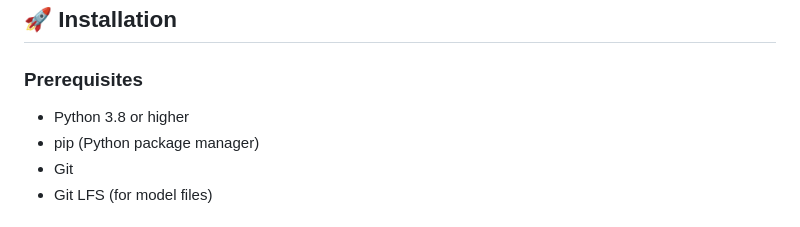
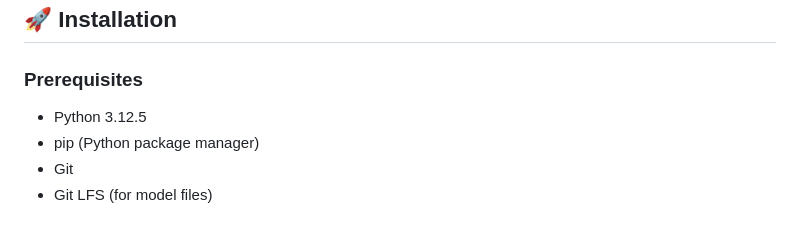
Before and after one commit to Sarahriaz078/Cotton-Disease-Detection, a Markdown page: README.md, the part around the change. GitHub-like rendering.

```diff
--- a/README.md
+++ b/README.md
@@ -113,7 +113,7 @@ The Cotton Disease Detection System is an AI-powered web application that helps
 
 ### Prerequisites
 
-- Python 3.8 or higher
+- Python 3.12.5
 - pip (Python package manager)
 - Git
 - Git LFS (for model files)
```
